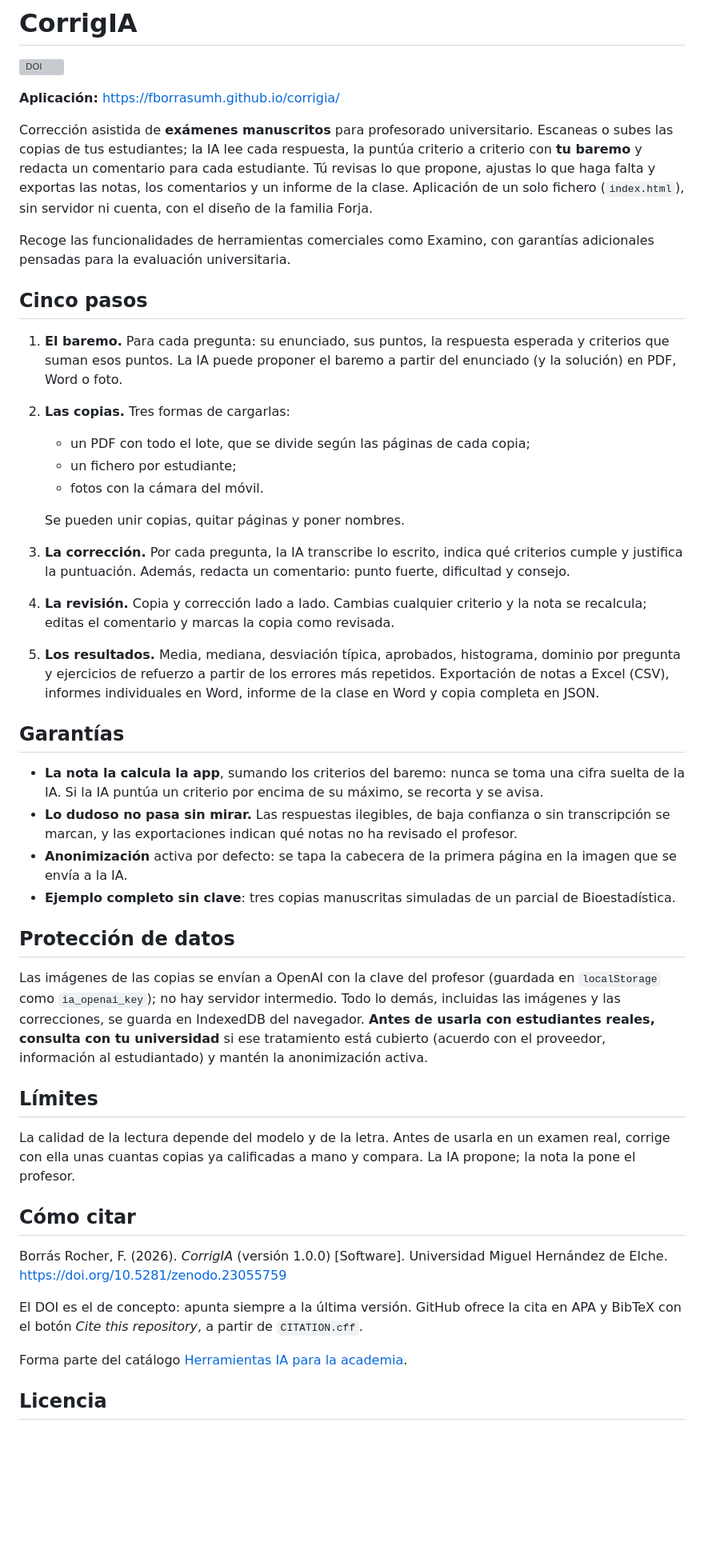
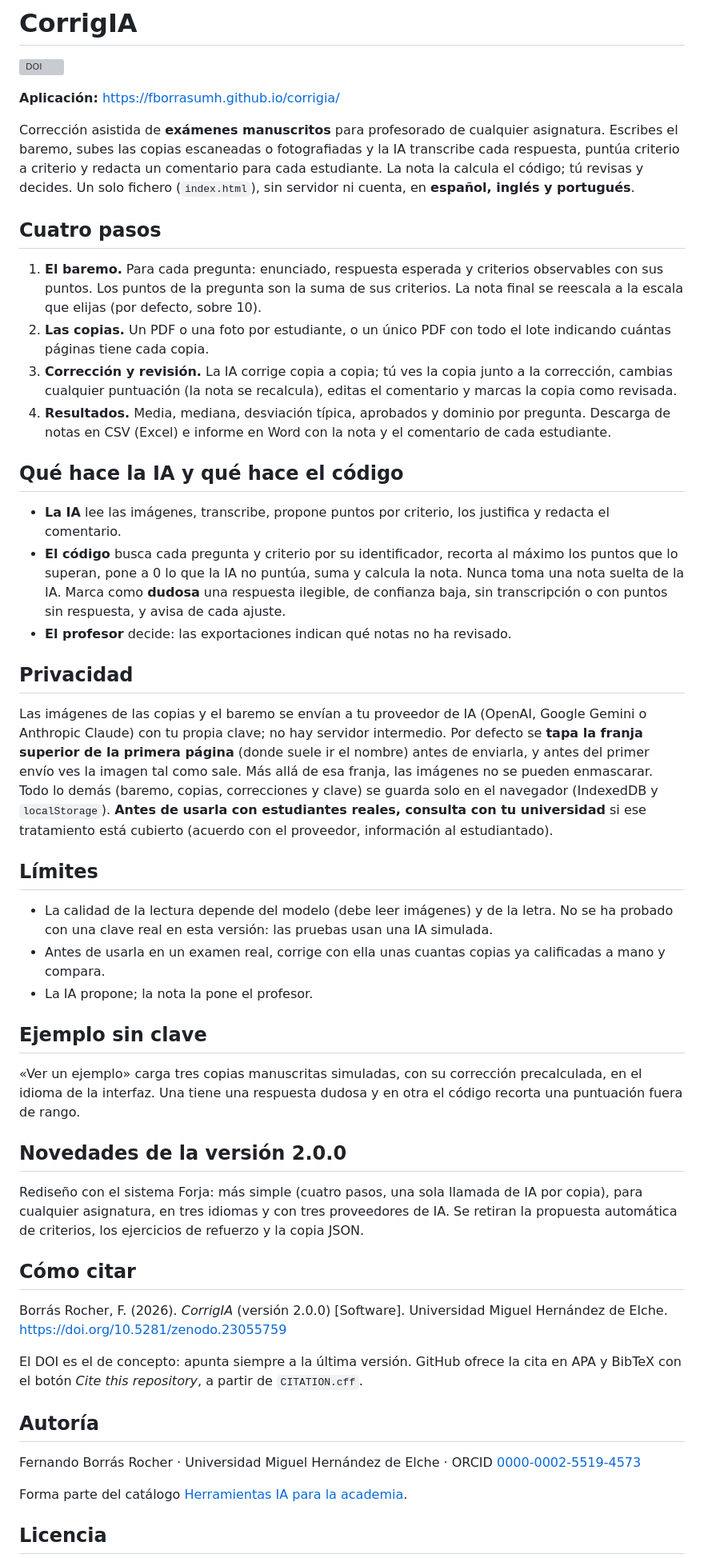
Before and after one commit to fborrasumh/corrigia, a Markdown page: README.md, the part around the change. Shown at 80% size. Rendered like a GitHub page; blank space fills up the shorter version; grey boxes are pictures that could not be loaded.

Commit message:
README: versión 2.0.0

```diff
--- a/README.md
+++ b/README.md
@@ -4,43 +4,48 @@
 
 **Aplicación:** https://fborrasumh.github.io/corrigia/
 
-Corrección asistida de **exámenes manuscritos** para profesorado universitario. Escaneas o subes las copias de tus estudiantes; la IA lee cada respuesta, la puntúa criterio a criterio con **tu baremo** y redacta un comentario para cada estudiante. Tú revisas lo que propone, ajustas lo que haga falta y exportas las notas, los comentarios y un informe de la clase. Aplicación de un solo fichero (`index.html`), sin servidor ni cuenta, con el diseño de la familia Forja.
+Corrección asistida de **exámenes manuscritos** para profesorado de cualquier asignatura. Escribes el baremo, subes las copias escaneadas o fotografiadas y la IA transcribe cada respuesta, puntúa criterio a criterio y redacta un comentario para cada estudiante. La nota la calcula el código; tú revisas y decides. Un solo fichero (`index.html`), sin servidor ni cuenta, en **español, inglés y portugués**.
 
-Recoge las funcionalidades de herramientas comerciales como Examino, con garantías adicionales pensadas para la evaluación universitaria.
+## Cuatro pasos
 
-## Cinco pasos
+1. **El baremo.** Para cada pregunta: enunciado, respuesta esperada y criterios observables con sus puntos. Los puntos de la pregunta son la suma de sus criterios. La nota final se reescala a la escala que elijas (por defecto, sobre 10).
+2. **Las copias.** Un PDF o una foto por estudiante, o un único PDF con todo el lote indicando cuántas páginas tiene cada copia.
+3. **Corrección y revisión.** La IA corrige copia a copia; tú ves la copia junto a la corrección, cambias cualquier puntuación (la nota se recalcula), editas el comentario y marcas la copia como revisada.
+4. **Resultados.** Media, mediana, desviación típica, aprobados y dominio por pregunta. Descarga de notas en CSV (Excel) e informe en Word con la nota y el comentario de cada estudiante.
 
-1. **El baremo.** Para cada pregunta: su enunciado, sus puntos, la respuesta esperada y criterios que suman esos puntos. La IA puede proponer el baremo a partir del enunciado (y la solución) en PDF, Word o foto.
-2. **Las copias.** Tres formas de cargarlas:
-   - un PDF con todo el lote, que se divide según las páginas de cada copia;
-   - un fichero por estudiante;
-   - fotos con la cámara del móvil.
+## Qué hace la IA y qué hace el código
 
-   Se pueden unir copias, quitar páginas y poner nombres.
-3. **La corrección.** Por cada pregunta, la IA transcribe lo escrito, indica qué criterios cumple y justifica la puntuación. Además, redacta un comentario: punto fuerte, dificultad y consejo.
-4. **La revisión.** Copia y corrección lado a lado. Cambias cualquier criterio y la nota se recalcula; editas el comentario y marcas la copia como revisada.
-5. **Los resultados.** Media, mediana, desviación típica, aprobados, histograma, dominio por pregunta y ejercicios de refuerzo a partir de los errores más repetidos. Exportación de notas a Excel (CSV), informes individuales en Word, informe de la clase en Word y copia completa en JSON.
+- **La IA** lee las imágenes, transcribe, propone puntos por criterio, los justifica y redacta el comentario.
+- **El código** busca cada pregunta y criterio por su identificador, recorta al máximo los puntos que lo superan, pone a 0 lo que la IA no puntúa, suma y calcula la nota. Nunca toma una nota suelta de la IA. Marca como **dudosa** una respuesta ilegible, de confianza baja, sin transcripción o con puntos sin respuesta, y avisa de cada ajuste.
+- **El profesor** decide: las exportaciones indican qué notas no ha revisado.
 
-## Garantías
+## Privacidad
 
-- **La nota la calcula la app**, sumando los criterios del baremo: nunca se toma una cifra suelta de la IA. Si la IA puntúa un criterio por encima de su máximo, se recorta y se avisa.
-- **Lo dudoso no pasa sin mirar.** Las respuestas ilegibles, de baja confianza o sin transcripción se marcan, y las exportaciones indican qué notas no ha revisado el profesor.
-- **Anonimización** activa por defecto: se tapa la cabecera de la primera página en la imagen que se envía a la IA.
-- **Ejemplo completo sin clave**: tres copias manuscritas simuladas de un parcial de Bioestadística.
-
-## Protección de datos
-
-Las imágenes de las copias se envían a OpenAI con la clave del profesor (guardada en `localStorage` como `ia_openai_key`); no hay servidor intermedio. Todo lo demás, incluidas las imágenes y las correcciones, se guarda en IndexedDB del navegador. **Antes de usarla con estudiantes reales, consulta con tu universidad** si ese tratamiento está cubierto (acuerdo con el proveedor, información al estudiantado) y mantén la anonimización activa.
+Las imágenes de las copias y el baremo se envían a tu proveedor de IA (OpenAI, Google Gemini o Anthropic Claude) con tu propia clave; no hay servidor intermedio. Por defecto se **tapa la franja superior de la primera página** (donde suele ir el nombre) antes de enviarla, y antes del primer envío ves la imagen tal como sale. Más allá de esa franja, las imágenes no se pueden enmascarar. Todo lo demás (baremo, copias, correcciones y clave) se guarda solo en el navegador (IndexedDB y `localStorage`). **Antes de usarla con estudiantes reales, consulta con tu universidad** si ese tratamiento está cubierto (acuerdo con el proveedor, información al estudiantado).
 
 ## Límites
 
-La calidad de la lectura depende del modelo y de la letra. Antes de usarla en un examen real, corrige con ella unas cuantas copias ya calificadas a mano y compara. La IA propone; la nota la pone el profesor.
+- La calidad de la lectura depende del modelo (debe leer imágenes) y de la letra. No se ha probado con una clave real en esta versión: las pruebas usan una IA simulada.
+- Antes de usarla en un examen real, corrige con ella unas cuantas copias ya calificadas a mano y compara.
+- La IA propone; la nota la pone el profesor.
+
+## Ejemplo sin clave
+
+«Ver un ejemplo» carga tres copias manuscritas simuladas, con su corrección precalculada, en el idioma de la interfaz. Una tiene una respuesta dudosa y en otra el código recorta una puntuación fuera de rango.
+
+## Novedades de la versión 2.0.0
+
+Rediseño con el sistema Forja: más simple (cuatro pasos, una sola llamada de IA por copia), para cualquier asignatura, en tres idiomas y con tres proveedores de IA. Se retiran la propuesta automática de criterios, los ejercicios de refuerzo y la copia JSON.
 
 ## Cómo citar
 
-Borrás Rocher, F. (2026). *CorrigIA* (versión 1.0.0) [Software]. Universidad Miguel Hernández de Elche. https://doi.org/10.5281/zenodo.23055759
+Borrás Rocher, F. (2026). *CorrigIA* (versión 2.0.0) [Software]. Universidad Miguel Hernández de Elche. https://doi.org/10.5281/zenodo.23055759
 
 El DOI es el de concepto: apunta siempre a la última versión. GitHub ofrece la cita en APA y BibTeX con el botón *Cite this repository*, a partir de `CITATION.cff`.
+
+## Autoría
+
+Fernando Borrás Rocher · Universidad Miguel Hernández de Elche · ORCID [0000-0002-5519-4573](https://orcid.org/0000-0002-5519-4573)
 
 Forma parte del catálogo [Herramientas IA para la academia](https://fborrasumh.github.io/ia/).
 
```
